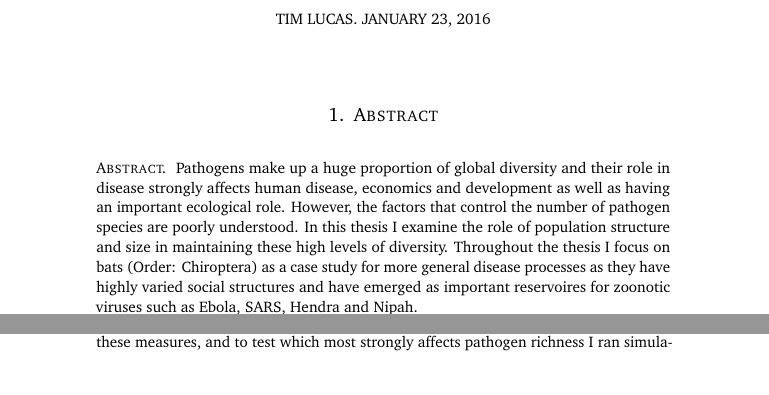
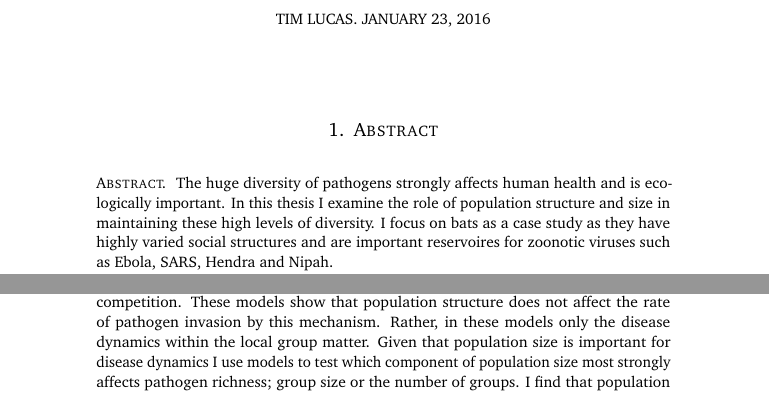
Before and after one commit to timcdlucas/PhDThesis, a LaTeX paper (intro_draft.tex, which reads Preamble.tex): two parts of page 1 of 10, joined at a grey line, cut so that both start at the same text. Compiled offline with pdfLaTeX.

Commit message:
Edits with Kat.

```diff
--- a/Preamble.tex
+++ b/Preamble.tex
@@ -3,8 +3,7 @@
 
 \begin{abstract} % 300 word limit
 
-\lettr{P}athogens make up a huge proportion of global diversity and their role in disease strongly affects human disease, economics and development as well as having an important ecological role.
-However, the factors that control the number of pathogen species are poorly understood.
+\lettr{T}he huge diversity of pathogens strongly affects human health and is ecologically important.
 In this thesis I examine the role of population structure and size in maintaining these high levels of diversity.
-Throughout the thesis I focus on bats (Order: Chiroptera) as a case study for more general disease processes as they have highly varied social structures and have emerged as important reservoires for zoonotic viruses such as Ebola, SARS, Hendra and Nipah.
+I focus on bats as a case study as they have highly varied social structures and are important reservoires for zoonotic viruses such as Ebola, SARS, Hendra and Nipah.
 
@@ -16,2 +10,9 @@ Instead it is the factors that affect disease spread at the very earliest stages
-One of the factors that strongly affects disease transmission at the very beginning of an epidemic is the size of the population size which can be decomposed into group size and number of groups in an area.
-To clarify the interelations between these measures, and to test which most strongly affects pathogen richness I ran simulations varying group, number of groups, population abundance and population density seperately (Chapter \ref{ch:sims2}) and comparing how they affect the probability of invasion of new pathogens.
+Firstly I test whether population structure is associated with high viral richness across wild bat species.
+I find evidence that more structured bat populations have more virus species.
+As this type of study cannot distinguish between specific mechanisms by which population structure might affect pathogen richness, I formulate epidemiological models to test whether structured populations may allow invading pathogens to avoid competition.
+These models show that population structure does not affect the rate of pathogen invasion by this mechanism.
+Rather, in these models only the disease dynamics within the local group matter.
+Given that population size is important for disease dynamics I use models to test which component of population size most strongly affects pathogen richness; group size or the number of groups.
+I find that population size is more important than population density and that the important component of population abundance is group size rather than number of groups.
+However, there are very few estimates of abundance for bats.
+Therefore I develop a method for estimating bat abundances from acoustic surveys and use individual based simulations to validate its accurancy and precision.
```
Also changed, not shown: tim-lucas-thesis.pdf, Preamble.tex (8 more changed lines).
